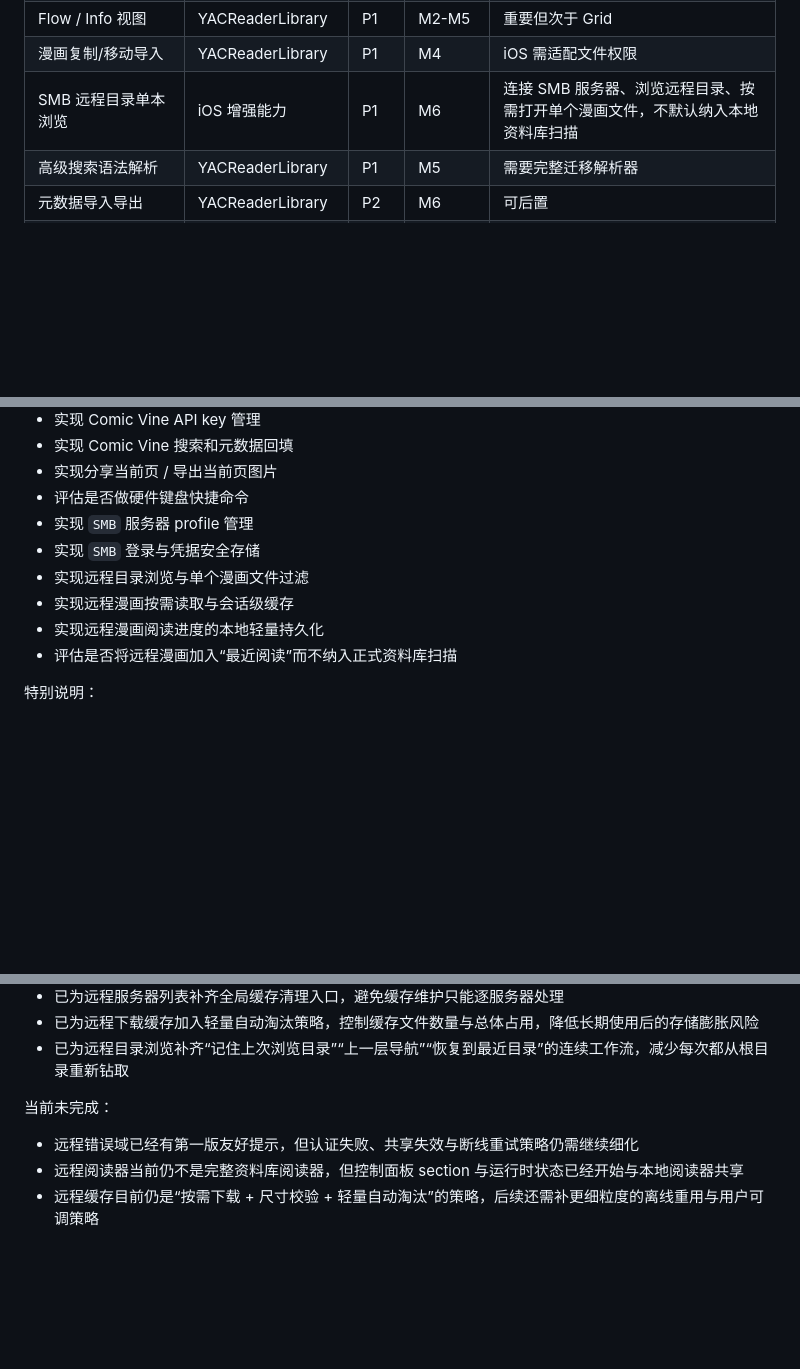
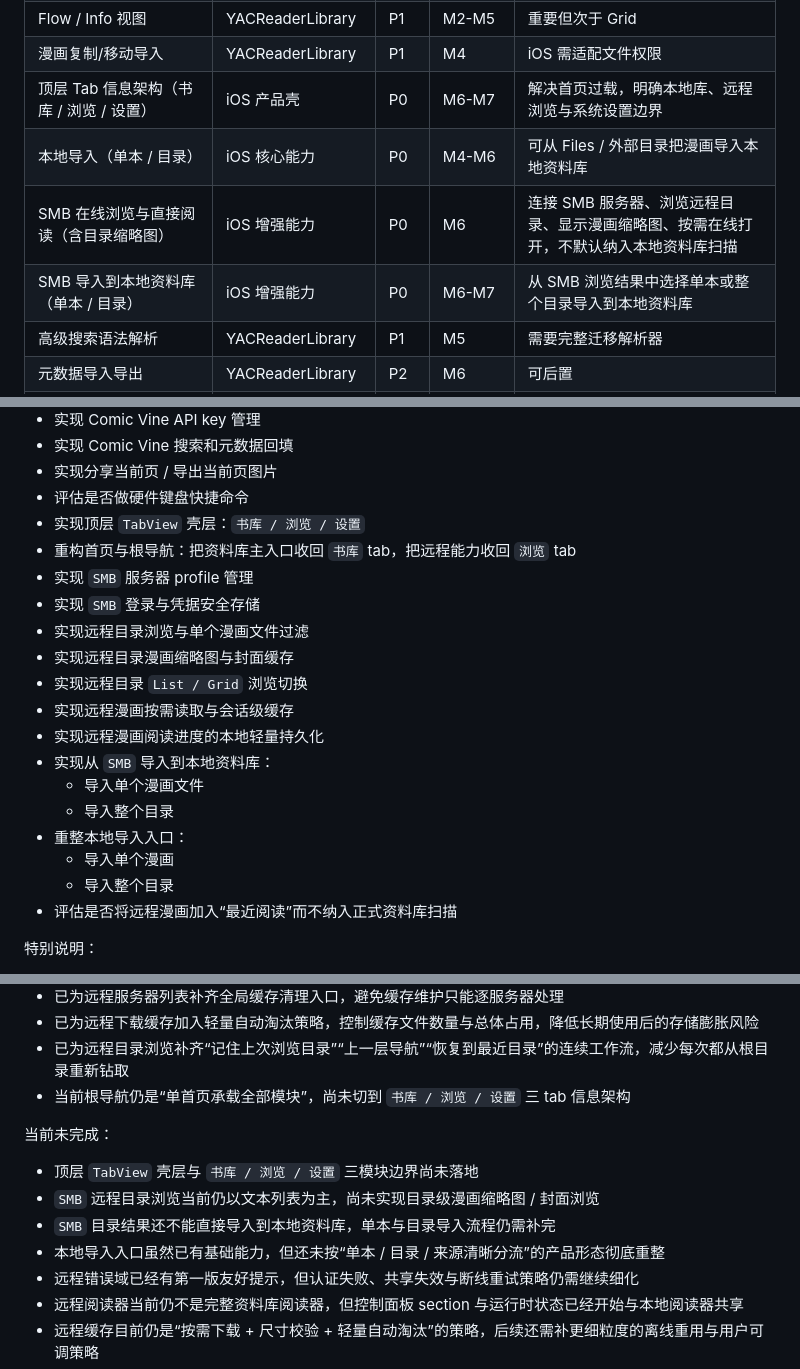
Before and after one commit to OJZen/JamReader-iOS, a Markdown page: docs/ios-migration-plan.md, 3 parts joined by grey strips. Rendered like a GitHub page; blank space fills up the shorter version.

```diff
--- a/docs/ios-migration-plan.md
+++ b/docs/ios-migration-plan.md
@@ -623,7 +666,10 @@ Core 层不直接依赖 UI 或底层数据库驱动。
 | 自定义封面/封面页修改 | YACReaderLibrary | P1 | M4 | 重要 |
 | Flow / Info 视图 | YACReaderLibrary | P1 | M2-M5 | 重要但次于 Grid |
 | 漫画复制/移动导入 | YACReaderLibrary | P1 | M4 | iOS 需适配文件权限 |
-| SMB 远程目录单本浏览 | iOS 增强能力 | P1 | M6 | 连接 SMB 服务器、浏览远程目录、按需打开单个漫画文件，不默认纳入本地资料库扫描 |
+| 顶层 Tab 信息架构（书库 / 浏览 / 设置） | iOS 产品壳 | P0 | M6-M7 | 解决首页过载，明确本地库、远程浏览与系统设置边界 |
+| 本地导入（单本 / 目录） | iOS 核心能力 | P0 | M4-M6 | 可从 Files / 外部目录把漫画导入本地资料库 |
+| SMB 在线浏览与直接阅读（含目录缩略图） | iOS 增强能力 | P0 | M6 | 连接 SMB 服务器、浏览远程目录、显示漫画缩略图、按需在线打开，不默认纳入本地资料库扫描 |
+| SMB 导入到本地资料库（单本 / 目录） | iOS 增强能力 | P0 | M6-M7 | 从 SMB 浏览结果中选择单本或整个目录导入到本地资料库 |
 | 高级搜索语法解析 | YACReaderLibrary | P1 | M5 | 需要完整迁移解析器 |
 | 元数据导入导出 | YACReaderLibrary | P2 | M6 | 可后置 |
 | 资料库打包导入导出 | YACReaderLibrary | P3 | Backlog | 低频且实现成本高 |
@@ -1138,11 +1184,21 @@ Core 层不直接依赖 UI 或底层数据库驱动。
 - 实现 Comic Vine 搜索和元数据回填
 - 实现分享当前页 / 导出当前页图片
 - 评估是否做硬件键盘快捷命令
+- 实现顶层 `TabView` 壳层：`书库 / 浏览 / 设置`
+- 重构首页与根导航：把资料库主入口收回 `书库` tab，把远程能力收回 `浏览` tab
 - 实现 `SMB` 服务器 profile 管理
 - 实现 `SMB` 登录与凭据安全存储
 - 实现远程目录浏览与单个漫画文件过滤
+- 实现远程目录漫画缩略图与封面缓存
+- 实现远程目录 `List / Grid` 浏览切换
 - 实现远程漫画按需读取与会话级缓存
 - 实现远程漫画阅读进度的本地轻量持久化
+- 实现从 `SMB` 导入到本地资料库：
+  - 导入单个漫画文件
+  - 导入整个目录
+- 重整本地导入入口：
+  - 导入单个漫画
+  - 导入整个目录
 - 评估是否将远程漫画加入“最近阅读”而不纳入正式资料库扫描
 
 特别说明：
@@ -1173,9 +1229,14 @@ Core 层不直接依赖 UI 或底层数据库驱动。
 - 已为远程服务器列表补齐全局缓存清理入口，避免缓存维护只能逐服务器处理
 - 已为远程下载缓存加入轻量自动淘汰策略，控制缓存文件数量与总体占用，降低长期使用后的存储膨胀风险
 - 已为远程目录浏览补齐“记住上次浏览目录”“上一层导航”“恢复到最近目录”的连续工作流，减少每次都从根目录重新钻取
+- 当前根导航仍是“单首页承载全部模块”，尚未切到 `书库 / 浏览 / 设置` 三 tab 信息架构
 
 当前未完成：
 
+- 顶层 `TabView` 壳层与 `书库 / 浏览 / 设置` 三模块边界尚未落地
+- `SMB` 远程目录浏览当前仍以文本列表为主，尚未实现目录级漫画缩略图 / 封面浏览
+- `SMB` 目录结果还不能直接导入到本地资料库，单本与目录导入流程仍需补完
+- 本地导入入口虽然已有基础能力，但还未按“单本 / 目录 / 来源清晰分流”的产品形态彻底重整
 - 远程错误域已经有第一版友好提示，但认证失败、共享失效与断线重试策略仍需继续细化
 - 远程阅读器当前仍不是完整资料库阅读器，但控制面板 section 与运行时状态已经开始与本地阅读器共享
 - 远程缓存目前仍是“按需下载 + 尺寸校验 + 轻量自动淘汰”的策略，后续还需补更细粒度的离线重用与用户可调策略
```
Also changed, not shown: other parts of docs/ios-migration-plan.md (+44 -1 lines).
